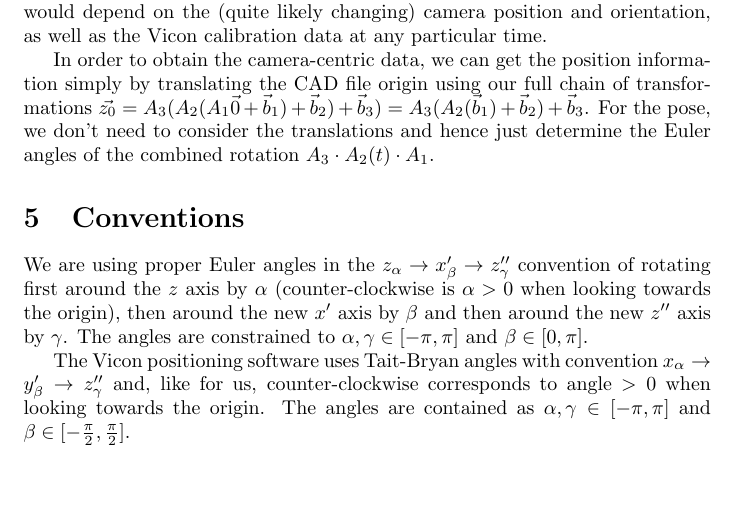
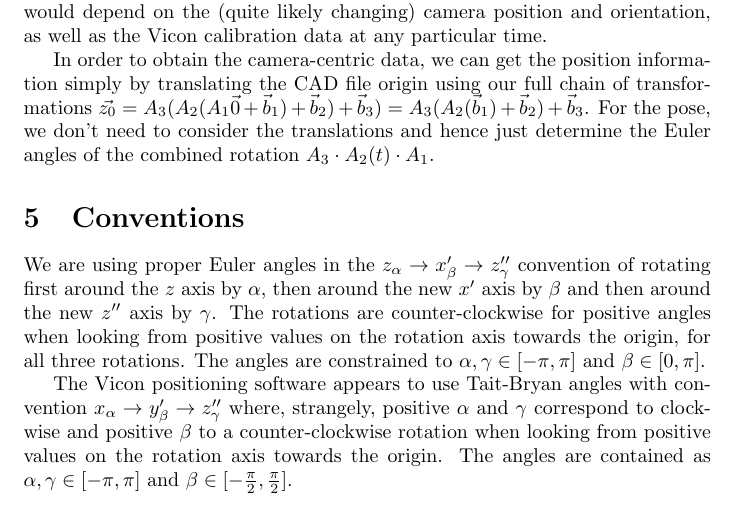
Before and after one commit to jamesturner246/vicon-dvs-projection, a LaTeX document (vicon_dvs_transformation.tex): part of page 7 of 7, cut so that both start at the same text, the shorter picture padded with empty space. Compiled offline with pdfLaTeX.

Commit message:
Updated the description of the vicon "Tait-Bryan" angle conventions.

```diff
--- a/vicon_dvs_transformation.tex
+++ b/vicon_dvs_transformation.tex
@@ -144,7 +144,17 @@ In order to create training data for regressors that predict position and pose o
 In order to obtain the camera-centric data, we can get the position information simply by translating the CAD file origin using our full chain of transformations $\vec{z_0}= A_3(A_2(A_1 \vec{0}+ \vec{b}_1)+\vec{b}_2)+\vec{b}_3)= A_3(A_2(\vec{b}_1)+\vec{b}_2)+\vec{b}_3$. For the pose, we don't need to consider the translations and hence just determine the Euler angles of the combined rotation $A_3 \cdot A_2(t) \cdot A_1$.
 
 \section{Conventions}
-We are using proper Euler angles in the $z_\alpha \rightarrow x'_\beta \rightarrow z''_\gamma$ convention of rotating first around the $z$ axis by $\alpha$ (counter-clockwise is $\alpha > 0$ when looking towards the origin), then around the new $x'$ axis by $\beta$ and then around the new $z''$ axis by $\gamma$. The angles are constrained to $\alpha, \gamma \in [-\pi, \pi]$ and $\beta \in [0, \pi]$.
+We are using proper Euler angles in the $z_\alpha \rightarrow x'_\beta
+\rightarrow z''_\gamma$ convention of rotating first around the $z$
+axis by $\alpha$, then around the new $x'$ axis by $\beta$ and then
+around the new $z''$ axis by $\gamma$. The rotations are
+counter-clockwise for positive angles when looking from
+positive values on the rotation axis towards the origin, for all three
+rotations. The angles are constrained to $\alpha, \gamma \in [-\pi, \pi]$ and $\beta \in [0, \pi]$.
 
-The Vicon positioning software uses Tait-Bryan angles with convention $x_\alpha \rightarrow y'_\beta \rightarrow z''_\gamma$ and, like for us, counter-clockwise corresponds to angle $ > 0$ when looking towards the origin. The angles are contained as $\alpha, \gamma \in [-\pi, \pi]$ and $\beta \in [-\frac{\pi}{2}, \frac{\pi}{2}]$.
+The Vicon positioning software appears to use Tait-Bryan angles with
+convention $x_\alpha \rightarrow y'_\beta \rightarrow z''_\gamma$
+where, strangely, positive $\alpha$ and $\gamma$ correspond to
+clock-wise and positive $\beta$ to a counter-clockwise rotation when
+looking from positive values on the rotation axis towards the origin. The angles are contained as $\alpha, \gamma \in [-\pi, \pi]$ and $\beta \in [-\frac{\pi}{2}, \frac{\pi}{2}]$.
 \end{document}
```
